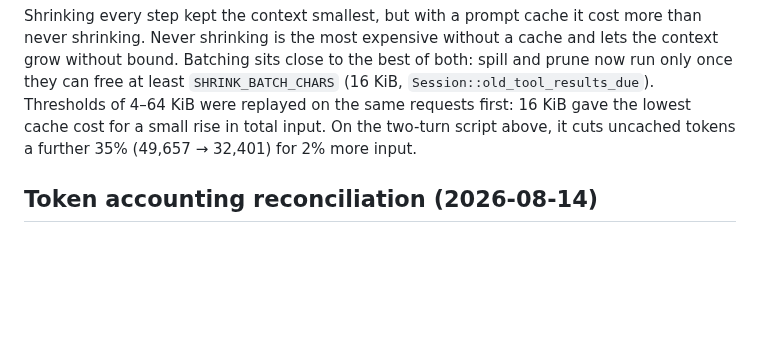
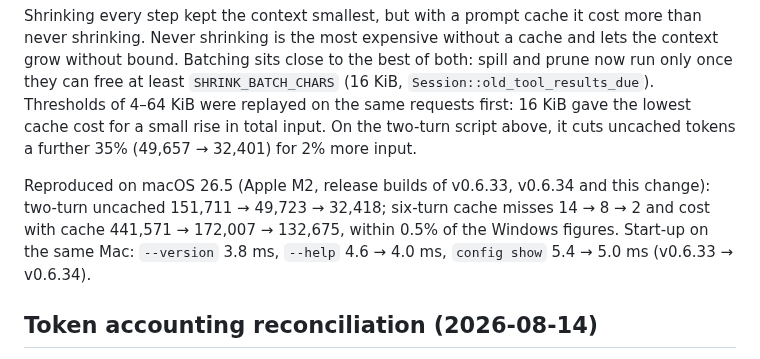
Before and after one commit to whycorporation/whycodes, a Markdown page: docs/benchmarks.md, the part around the change. GitHub-like rendering; blank space fills up the shorter version.

Commit message:
docs(bench): the token and startup figures reproduced on macOS (Apple M2)
Co-Authored-By: Claude Opus 5.5 <noreply@anthropic.com>

```diff
--- a/docs/benchmarks.md
+++ b/docs/benchmarks.md
@@ -1363,6 +1363,12 @@ of both: spill and prune now run only once they can free at least
 cache cost for a small rise in total input. On the two-turn script above, it
 cuts uncached tokens a further 35% (49,657 → 32,401) for 2% more input.
 
+Reproduced on macOS 26.5 (Apple M2, release builds of v0.6.33, v0.6.34 and
+this change): two-turn uncached 151,711 → 49,723 → 32,418; six-turn cache
+misses 14 → 8 → 2 and cost with cache 441,571 → 172,007 → 132,675, within
+0.5% of the Windows figures. Start-up on the same Mac: `--version` 3.8 ms,
+`--help` 4.6 → 4.0 ms, `config show` 5.4 → 5.0 ms (v0.6.33 → v0.6.34).
+
 ## Token accounting reconciliation (2026-08-14)
 
 Providers report usage; we persist those numbers (not the char/4 heuristic)
```
